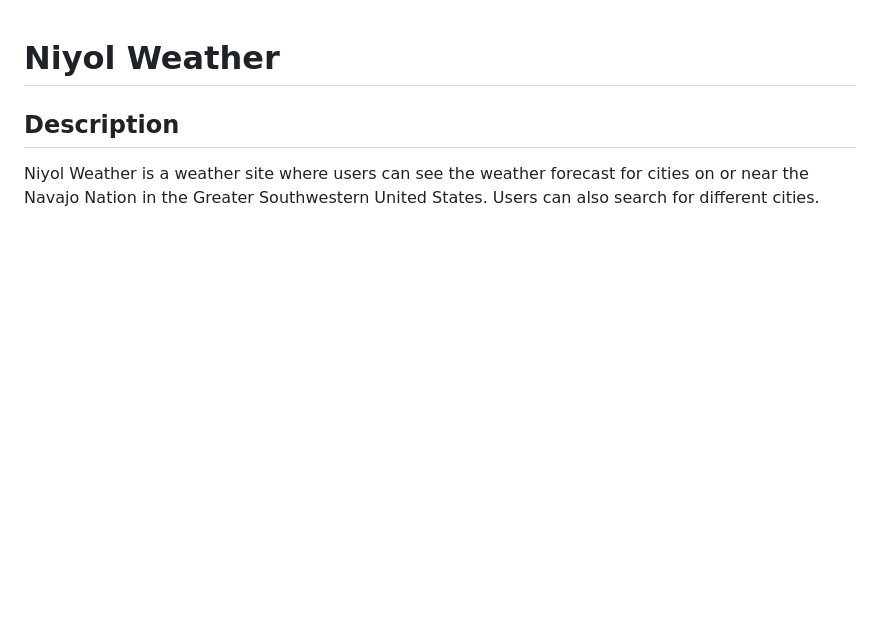
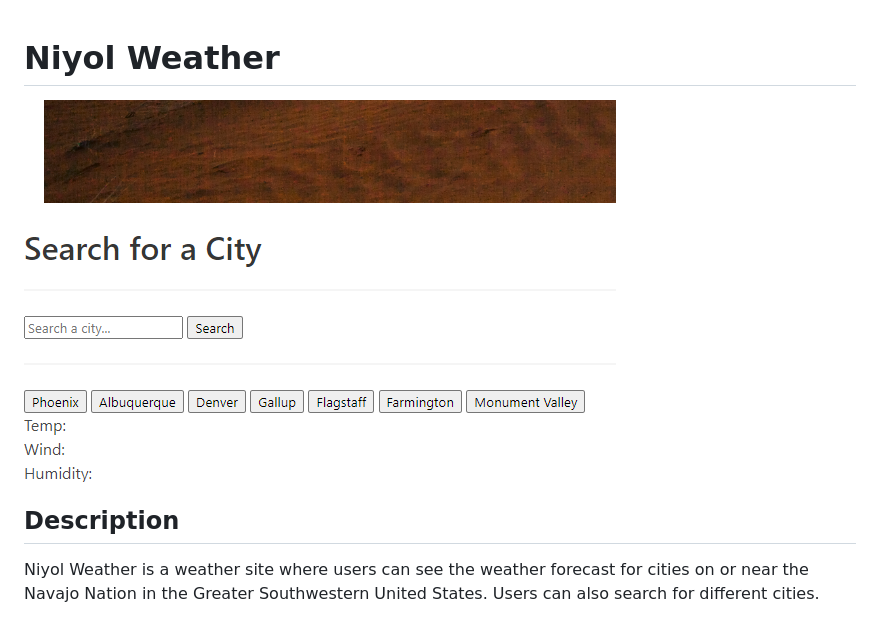
Before and after one commit to ChristyGHanson/niyol-weather-dashboard, a Markdown page: README.md, the part around the change. Drawn GitHub-style; pictures changed too: assets/images/niyol-weather-1.png (added); blank space fills up the shorter version.

Commit message:
Added screenshot to README

```diff
--- a/README.md
+++ b/README.md
@@ -1,4 +1,6 @@
 # Niyol Weather
+
+![Niyol Weather screenshot](assets/images/niyol-weather-1.png)
 
 ## Description
 
```
